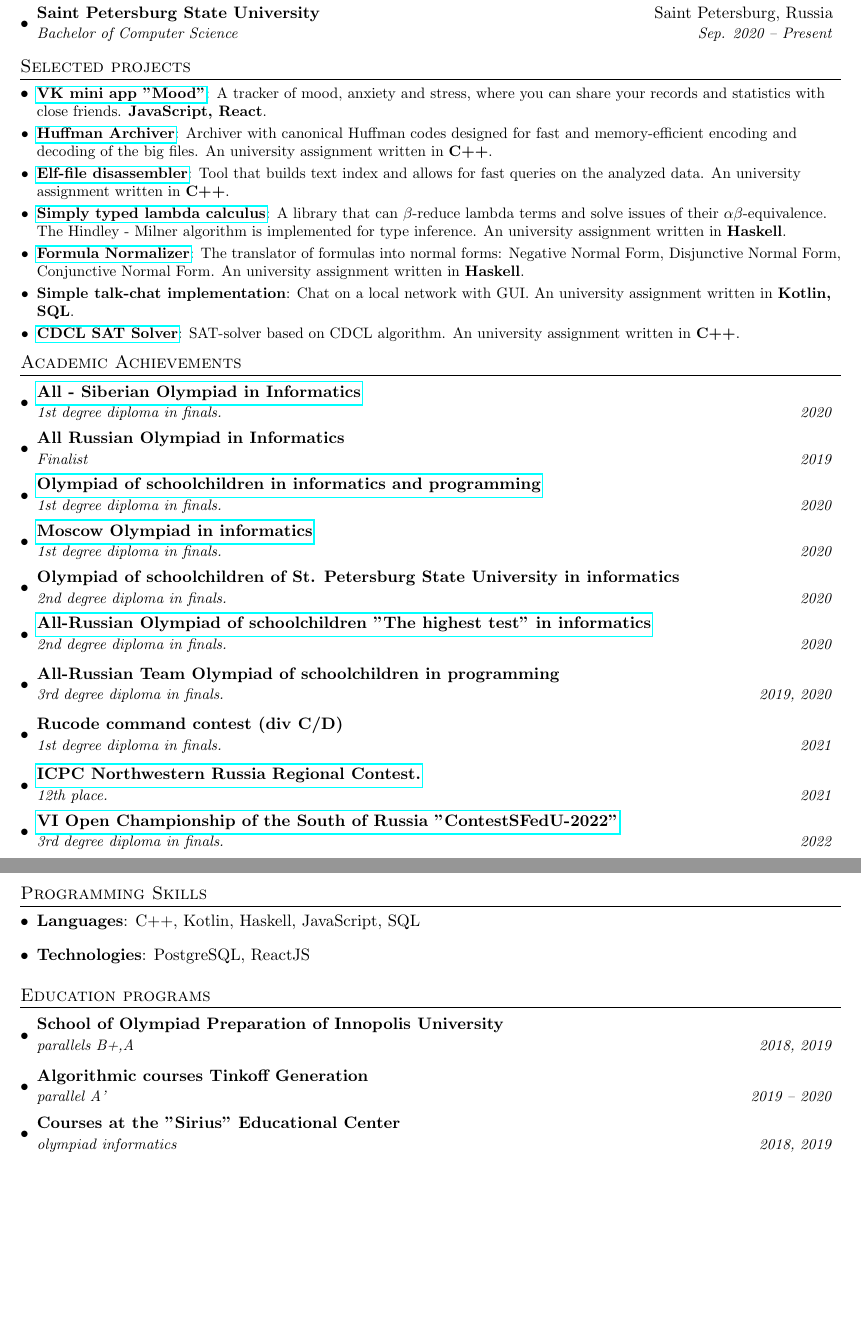
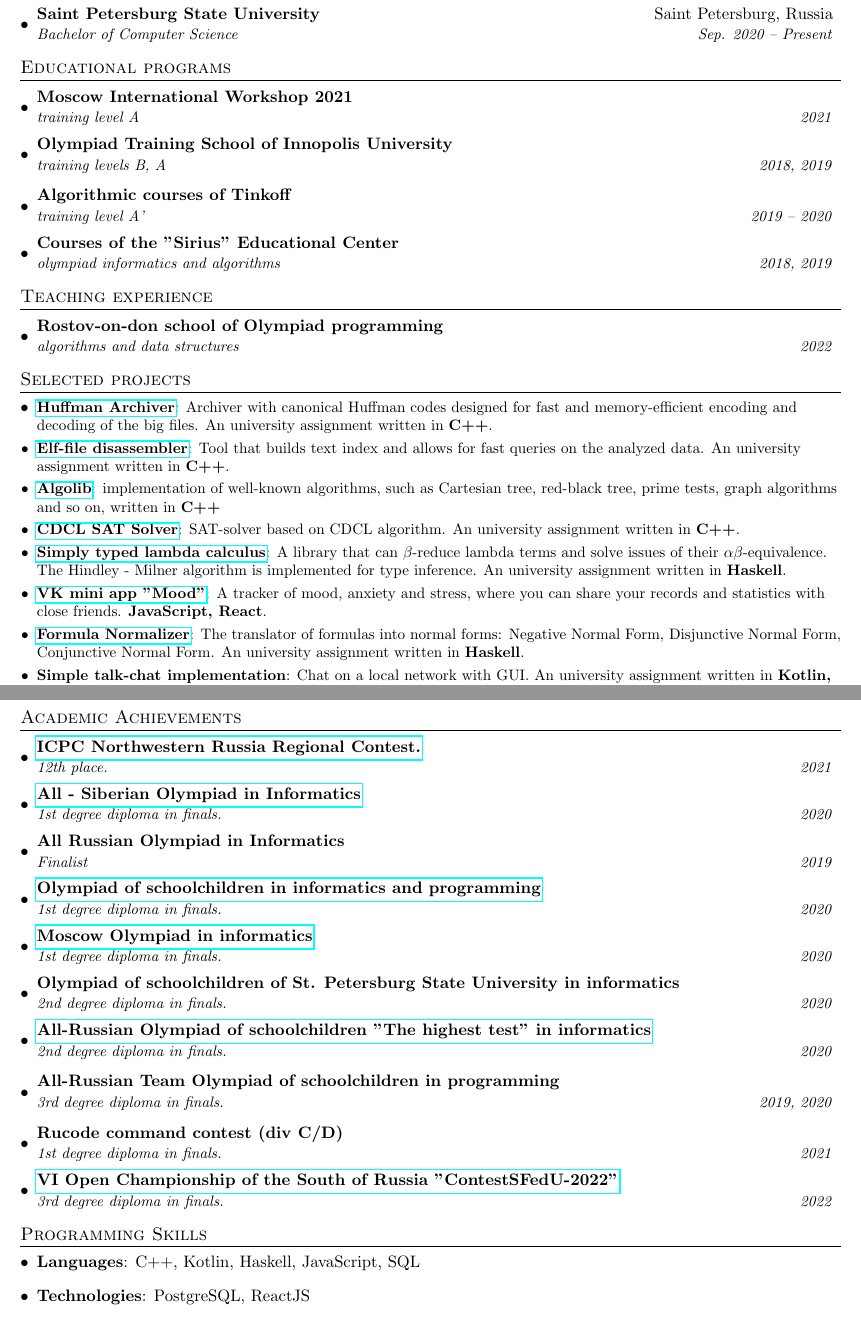
Before and after one commit to Arrias/cv, a LaTeX document (main.tex): two parts of pages 1 and 2 of 2, joined at a grey line, cut so that both start at the same text, the shorter picture padded with empty space. Compiled offline with pdfLaTeX.

Commit message:
Upd CV, add teaching experience

```diff
--- a/main.tex
+++ b/main.tex
@@ -88,12 +88,34 @@ A young programmer, who like olympiad in mathematics and computer science since
       {Bachelor of Computer Science}{Sep. 2020 -- Present}
   \resumeSubHeadingListEnd
 
+%--------EDUCATIONAL PROGRAMS--------
+\section{Educational programs}
+  \resumeSubHeadingListStart
+    \resumeSubheading{Moscow International Workshop 2021}{}{training level A}{2021}
+
+    \resumeSubheading
+     {Olympiad Training School of Innopolis University}{}{training levels B, A}{2018, 2019}
+    \resumeSubheading
+      {Algorithmic courses of Tinkoff}{}{training level A'}{2019 -- 2020}
+
+    \resumeSubheading
+     {Courses of the "Sirius" Educational Center}{}{olympiad informatics and algorithms}{2018, 2019}
+
+  \resumeSubHeadingListEnd
+
+%-------------------------------------------
+
+%-----------TEACHING EXPERIENCE-------------
+\section{Teaching experience}
+\resumeSubHeadingListStart
+\resumeSubheading
+  {Rostov-on-don school of Olympiad programming}{}{algorithms and data structures}{2022}{}{}
+
+\resumeSubHeadingListEnd
 
 %-----------PROJECTS-----------------
 \section{Selected projects}
   \resumeSubHeadingListStart
-    \resumeSubItem{\href{https://github.com/Danverr/vk-app}{VK mini app "Mood"}}
-      {A tracker of mood, anxiety and stress, where you can share your records and statistics with close friends. \textbf{JavaScript, React}.}
 
     \resumeSubItem{\href{https://github.com/Arrias/cppLabs/tree/main/hw_02}{Huffman Archiver}}
       {Archiver with canonical Huffman codes designed for fast and memory-efficient encoding and decoding of the big files. An university assignment written in \textbf{C++}.}
@@ -101,8 +123,16 @@ A young programmer, who like olympiad in mathematics and computer science since
     \resumeSubItem{\href{https://github.com/Arrias/CompArchHW/tree/master/lab3}{Elf-file disassembler}}
       {Tool that builds text index and allows for fast queries on the analyzed data.  An university assignment written in \textbf{C++}.}
 
+    \resumeSubItem{\href{https://github.com/Arrias/competitive_prog/tree/main/lib}{Algolib}}{implementation of well-known algorithms, such as Cartesian tree, red-black tree, prime tests, graph algorithms and so on, written in \textbf{C++}}
+
+    \resumeSubItem{\href{https://github.com/Astronomax/cdcl-sat-solver}{CDCL SAT Solver}}
+ {SAT-solver based on CDCL algorithm. An university assignment written in \textbf{C++}.}
+
     \resumeSubItem{\href{https://github.com/Arrias/fpHomeWork} {Simply typed lambda calculus}}
       {A library that can $\beta$-reduce lambda terms and solve issues of their $\alpha\beta$-equivalence. The Hindley - Milner algorithm is implemented for type inference. An university assignment written in \textbf{Haskell}.}
+
+    \resumeSubItem{\href{https://github.com/Danverr/vk-app}{VK mini app "Mood"}}
+      {A tracker of mood, anxiety and stress, where you can share your records and statistics with close friends. \textbf{JavaScript, React}.}
 
     \resumeSubItem{\href{https://github.com/Arrias/mathlogic_normal_forms}{Formula Normalizer}}
       {The translator of formulas into normal forms: Negative Normal Form, Disjunctive Normal Form, Conjunctive Normal Form. An university assignment written in \textbf{Haskell}.}
@@ -110,13 +140,14 @@ A young programmer, who like olympiad in mathematics and computer science since
       \resumeSubItem{Simple talk-chat implementation}
       {Chat on a local network with GUI. An university assignment written in \textbf{Kotlin, SQL}.}
 
-        \resumeSubItem{\href{https://github.com/Astronomax/cdcl-sat-solver}{CDCL SAT Solver}}
-      {SAT-solver based on CDCL algorithm. An university assignment written in \textbf{C++}.}
   \resumeSubHeadingListEnd
 
 %-----------ACADEMIC ACHIEVEMENTS-----------------
 \section{Academic Achievements}
   \resumeSubHeadingListStart
+
+      \resumeSubheading{\href{https://nerc.itmo.ru/archive/2021/northern/standings.html}{ICPC Northwestern Russia Regional Contest.}}{}
+    {12th place.}{2021}
 
   \resumeSubheading{\href{https://sesc.nsu.ru/upload/iblock/eb6/2019_3_inf_r.pdf}{All - Siberian Olympiad in Informatics}}{}
     {1st degree diploma in finals.}{2020}
@@ -140,8 +171,6 @@ State University in informatics}{}
     {3rd degree diploma in finals.}{2019, 2020}
     \resumeSubheading{Rucode command contest (div C/D)}{}
     {1st degree diploma in finals.}{2021}
-    \resumeSubheading{\href{https://nerc.itmo.ru/archive/2021/northern/standings.html}{ICPC Northwestern Russia Regional Contest.}}{}
-    {12th place.}{2021}
 
     \resumeSubheading{\href{https://drive.google.com/file/d/1dGPclqfhc_l4tnlMMRX_VPl1Qzo_12aD/view}{VI Open Championship of the South of Russia "ContestSFedU-2022"}}{}
     {3rd degree diploma in finals.}{2022}
@@ -158,22 +187,4 @@ State University in informatics}{}
     }
   \resumeSubHeadingListEnd
 
-%--------EDUCATION PROGRAMS--------
-\section{Education programs}
-  \resumeSubHeadingListStart
-    \resumeSubheading
-      {School of Olympiad Preparation of Innopolis University}{}{parallels B+,A}{2018, 2019}
-    \resumeSubheading
-      {Algorithmic courses Tinkoff Generation}{}
-      {parallel A'}{2019 -- 2020}
-
-        \resumeSubheading
-      {Courses at the "Sirius" Educational Center
-      }{}
-      {olympiad informatics}{2018, 2019}
-
-  \resumeSubHeadingListEnd
-
-%-------------------------------------------
-
 \end{document}
```
Also changed, not shown: main.pdf, 4 other files.
